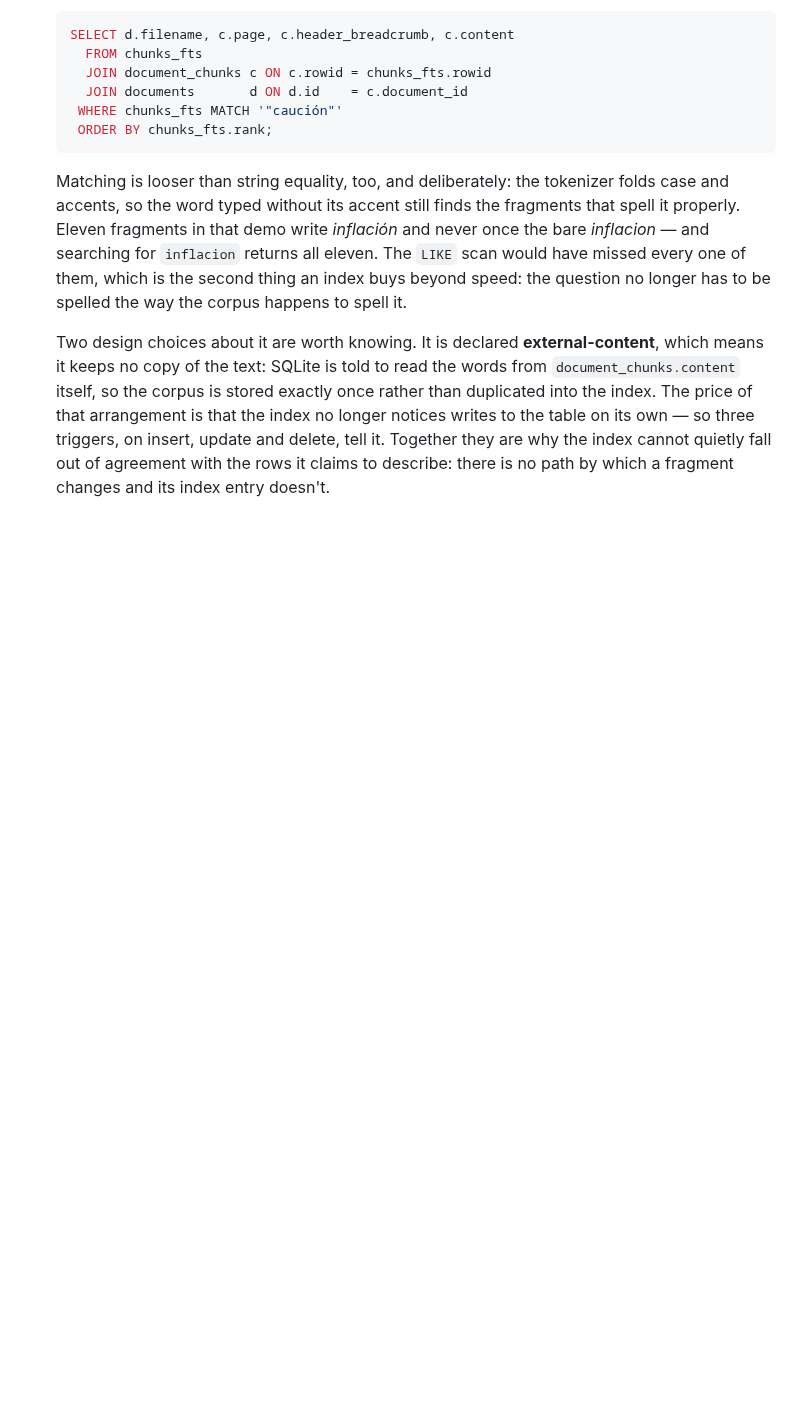
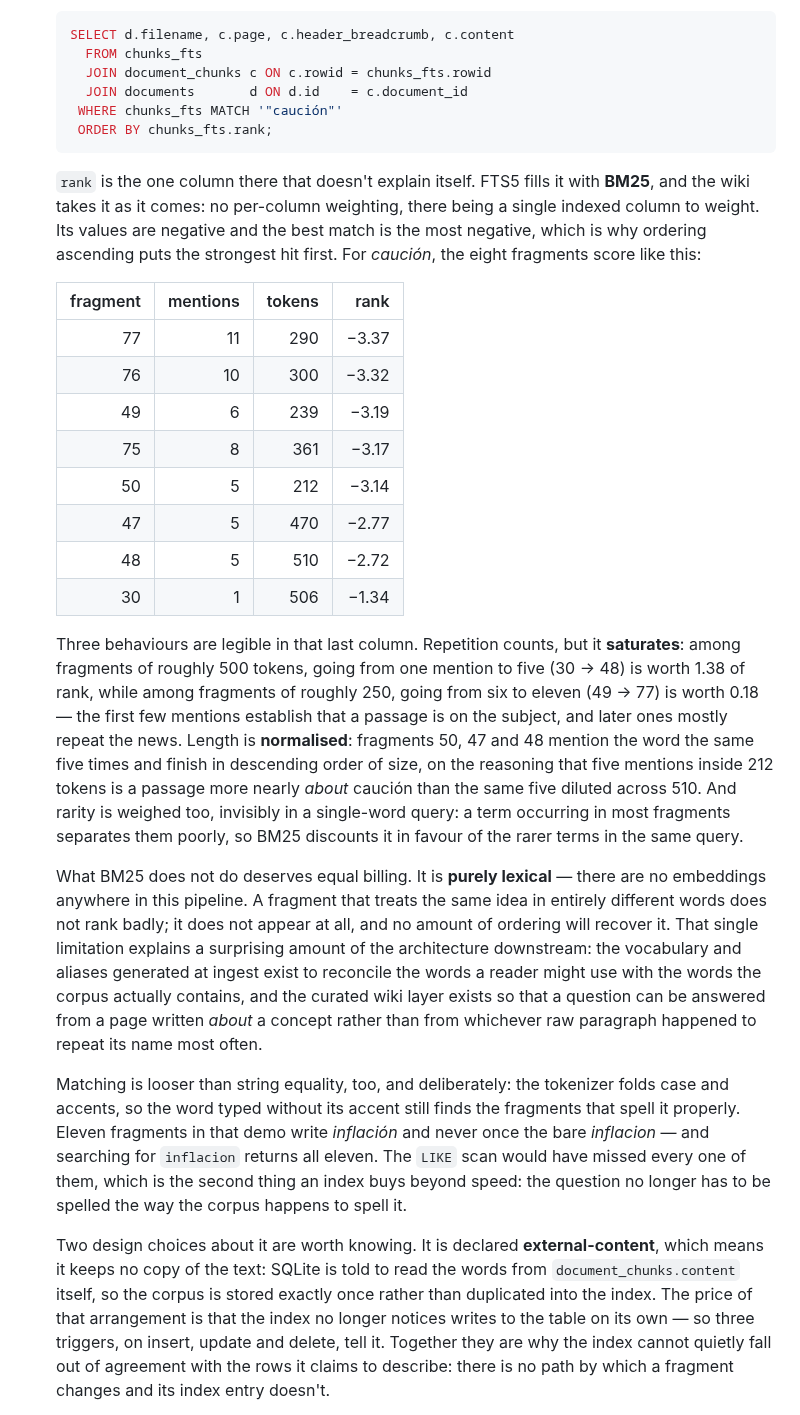
Before and after one commit to Clod/llmwiki-marimo, a Markdown page: docs/ingestion_walkthrough.md, the part around the change. Rendered like a GitHub page; blank space fills up the shorter version.

Commit message:
docs: define the ranking criterion the FTS section kept assuming
The bullet asserted results come back "in rank order" and the example
query ordered by it, but never said what rank is. Names it (BM25, FTS5's
default, taken unweighted), explains the sign convention, and shows the
three behaviours — saturation, length normalisation, rarity — in the
scores measured on the shipped demo. Also states the limitation the rest
of the architecture is built around: matching is purely lexical.

Co-Authored-By: Claude Opus 5 <noreply@anthropic.com>
Claude-Session: https://claude.ai/code/session_019EP24zcrthoByMAkT8AVUm

````diff
--- a/docs/ingestion_walkthrough.md
+++ b/docs/ingestion_walkthrough.md
@@ -170,6 +170,46 @@ different grain:
    WHERE chunks_fts MATCH '"caución"'
    ORDER BY chunks_fts.rank;
   ```
+
+  `rank` is the one column there that doesn't explain itself. FTS5 fills it with
+  **BM25**, and the wiki takes it as it comes: no per-column weighting, there
+  being a single indexed column to weight. Its values are negative and the best
+  match is the most negative, which is why ordering ascending puts the strongest
+  hit first. For *caución*, the eight fragments score like this:
+
+  | fragment | mentions | tokens | rank |
+  |---:|---:|---:|---:|
+  | 77 | 11 | 290 | −3.37 |
+  | 76 | 10 | 300 | −3.32 |
+  | 49 | 6 | 239 | −3.19 |
+  | 75 | 8 | 361 | −3.17 |
+  | 50 | 5 | 212 | −3.14 |
+  | 47 | 5 | 470 | −2.77 |
+  | 48 | 5 | 510 | −2.72 |
+  | 30 | 1 | 506 | −1.34 |
+
+  Three behaviours are legible in that last column. Repetition counts, but it
+  **saturates**: among fragments of roughly 500 tokens, going from one mention
+  to five (30 → 48) is worth 1.38 of rank, while among fragments of roughly 250,
+  going from six to eleven (49 → 77) is worth 0.18 — the first few mentions
+  establish that a passage is on the subject, and later ones mostly repeat the
+  news. Length is **normalised**: fragments 50, 47 and 48 mention the word the
+  same five times and finish in descending order of size, on the reasoning that
+  five mentions inside 212 tokens is a passage more nearly *about* caución than
+  the same five diluted across 510. And rarity is weighed too, invisibly in a
+  single-word query: a term occurring in most fragments separates them poorly,
+  so BM25 discounts it in favour of the rarer terms in the same query.
+
+  What BM25 does not do deserves equal billing. It is **purely lexical** —
+  there are no embeddings anywhere in this pipeline. A fragment that treats the
+  same idea in entirely different words does not rank badly; it does not appear
+  at all, and no amount of ordering will recover it. That single limitation
+  explains a surprising amount of the architecture downstream: the vocabulary
+  and aliases generated at ingest exist to reconcile the words a reader might
+  use with the words the corpus actually contains, and the curated wiki layer
+  exists so that a question can be answered from a page written *about* a
+  concept rather than from whichever raw paragraph happened to repeat its name
+  most often.
 
   Matching is looser than string equality, too, and deliberately: the tokenizer
   folds case and accents, so the word typed without its accent still finds the
````
